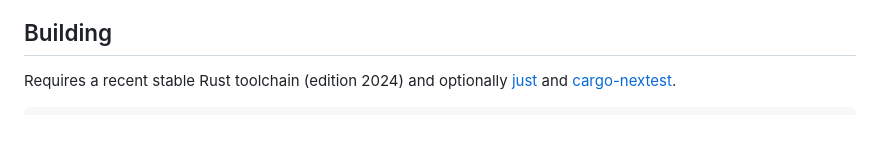
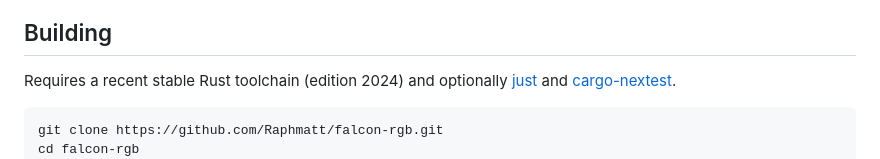
Before and after one commit to Raphmatt/falcon-rgb, a Markdown page: README.md, the part around the change. GitHub-like rendering; blank space fills up the shorter version.

Commit message:
README: clone and cd before building

````diff
--- a/README.md
+++ b/README.md
@@ -57,6 +57,8 @@ Requires a recent stable Rust toolchain (edition 2024) and optionally
 [just](https://github.com/casey/just) and [cargo-nextest](https://nexte.st).
 
 ```sh
+git clone https://github.com/Raphmatt/falcon-rgb.git
+cd falcon-rgb
 just build                 # or: cargo build --workspace
 just gui                   # desktop app
 just gui --simulate        # desktop app against a simulated keypad
````
